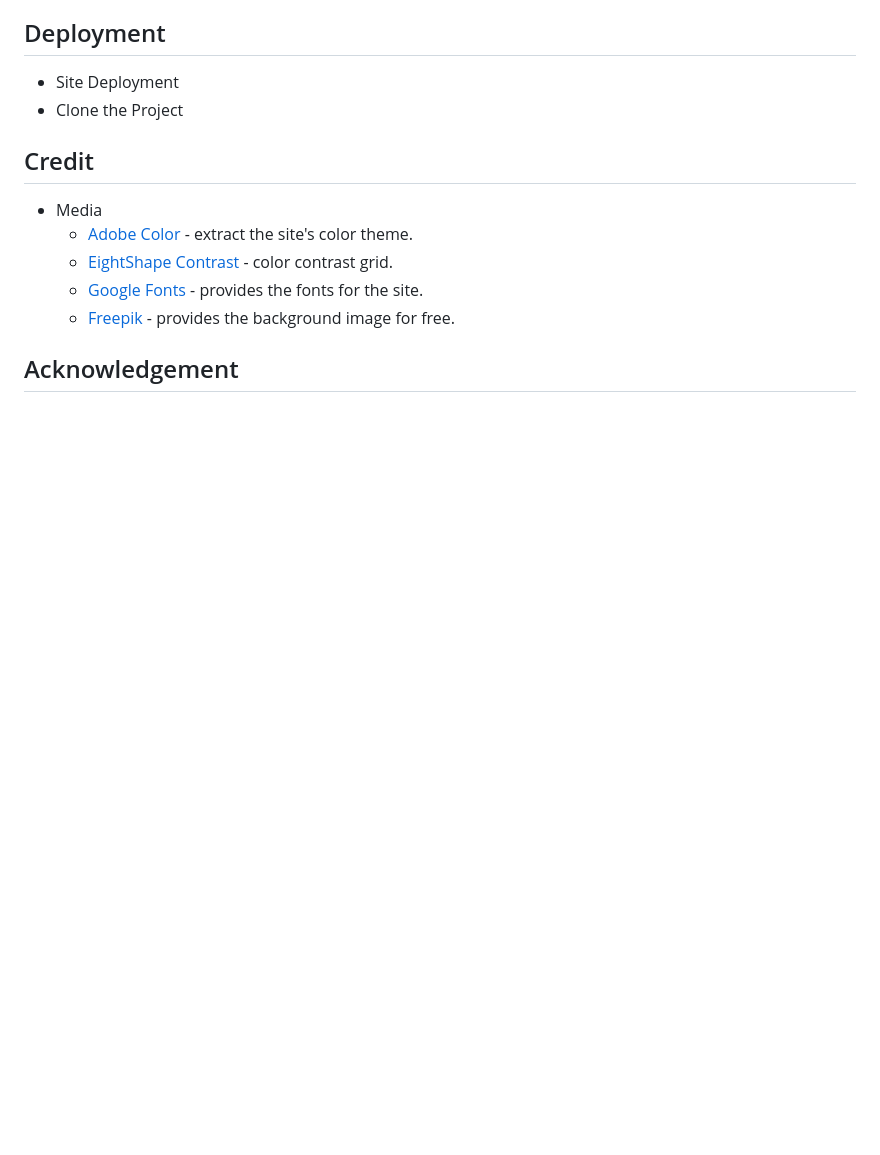
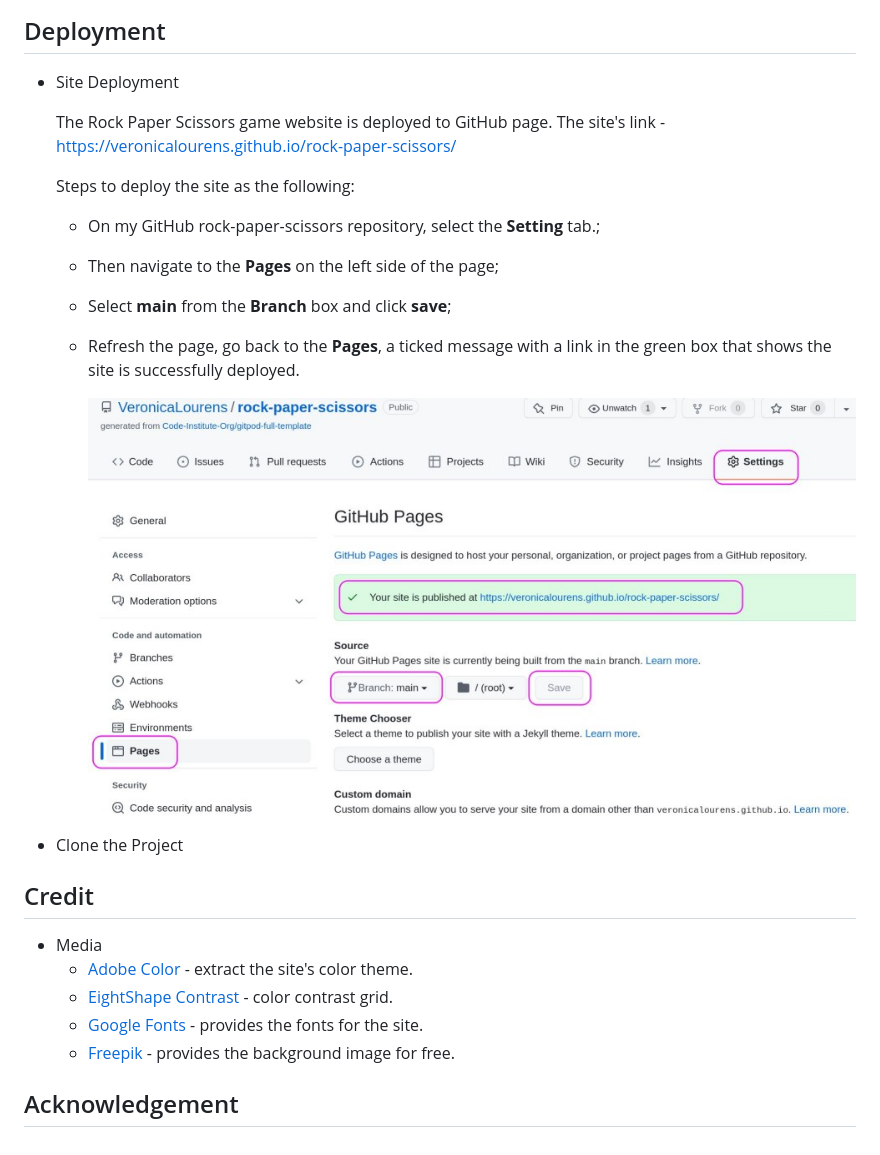
Before and after one commit to Code-Institute-Submissions/VeronicaLourens-rock-paper-scissors, a Markdown page: README.md, the part around the change. Rendered like a GitHub page; pictures changed too: assets/screenshots/deploymnt.jpg (added); blank space fills up the shorter version.

Commit message:
Deploy the site to GitHub page and add the content with deployment screenshot to README.md.

```diff
--- a/README.md
+++ b/README.md
@@ -46,6 +46,23 @@ Rock Paper Scissors game is an interactive easy yet super fun game for everyone
 
 ## Deployment
 * Site Deployment
+
+  The Rock Paper Scissors game website is deployed to GitHub page. The site's link -  https://veronicalourens.github.io/rock-paper-scissors/
+
+  Steps to deploy the site as the following:
+   * On my GitHub rock-paper-scissors repository, select the **Setting** tab.;
+   * Then navigate to the **Pages** on the left side of the page;
+   * Select **main** from the **Branch** box and click **save**;
+   * Refresh the page, go back to the **Pages**, a ticked message with a link in the green box that shows the site is successfully deployed.
+
+      ![GitHub deployment](assets/screenshots/deploymnt.jpg)
+
+
+
+
+
+
+
 * Clone the Project
 
 ## Credit
```
Also changed, not shown: 1 other file.
